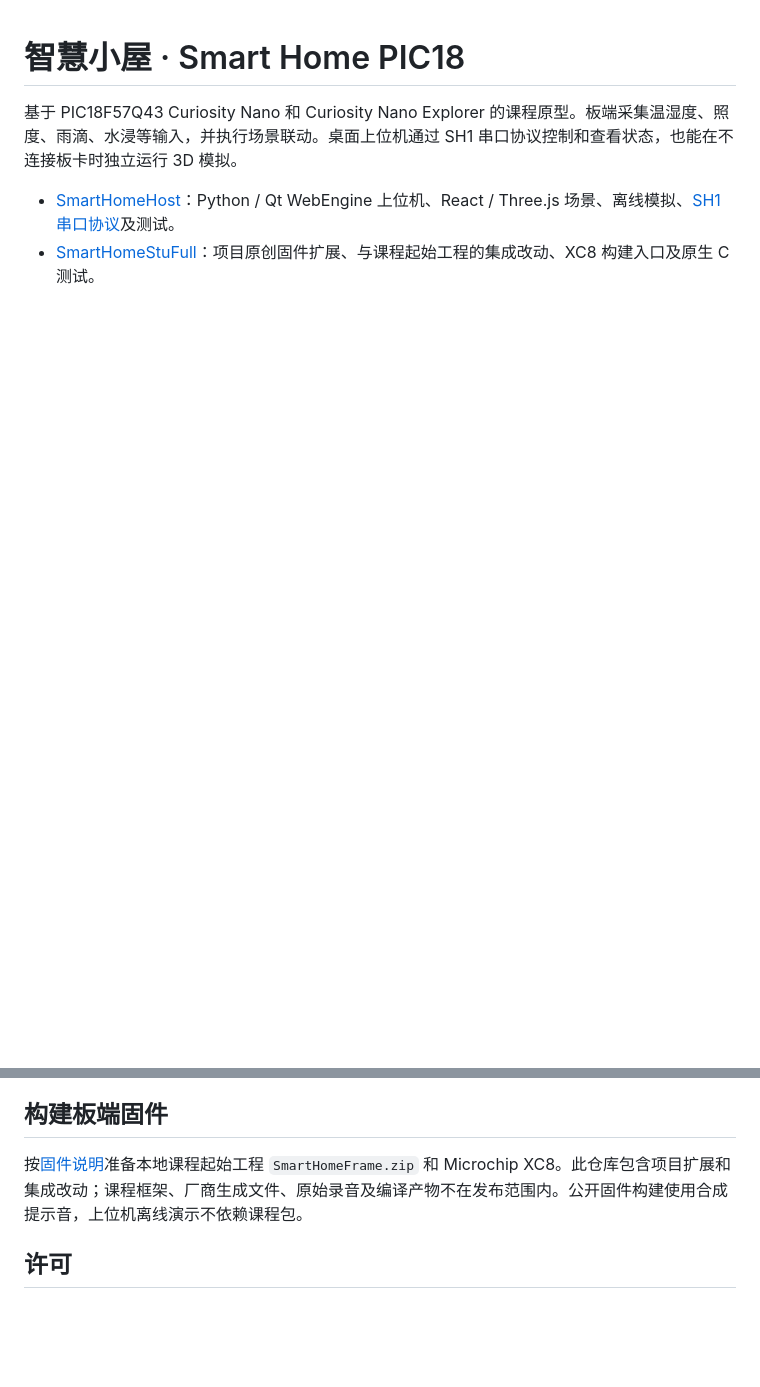
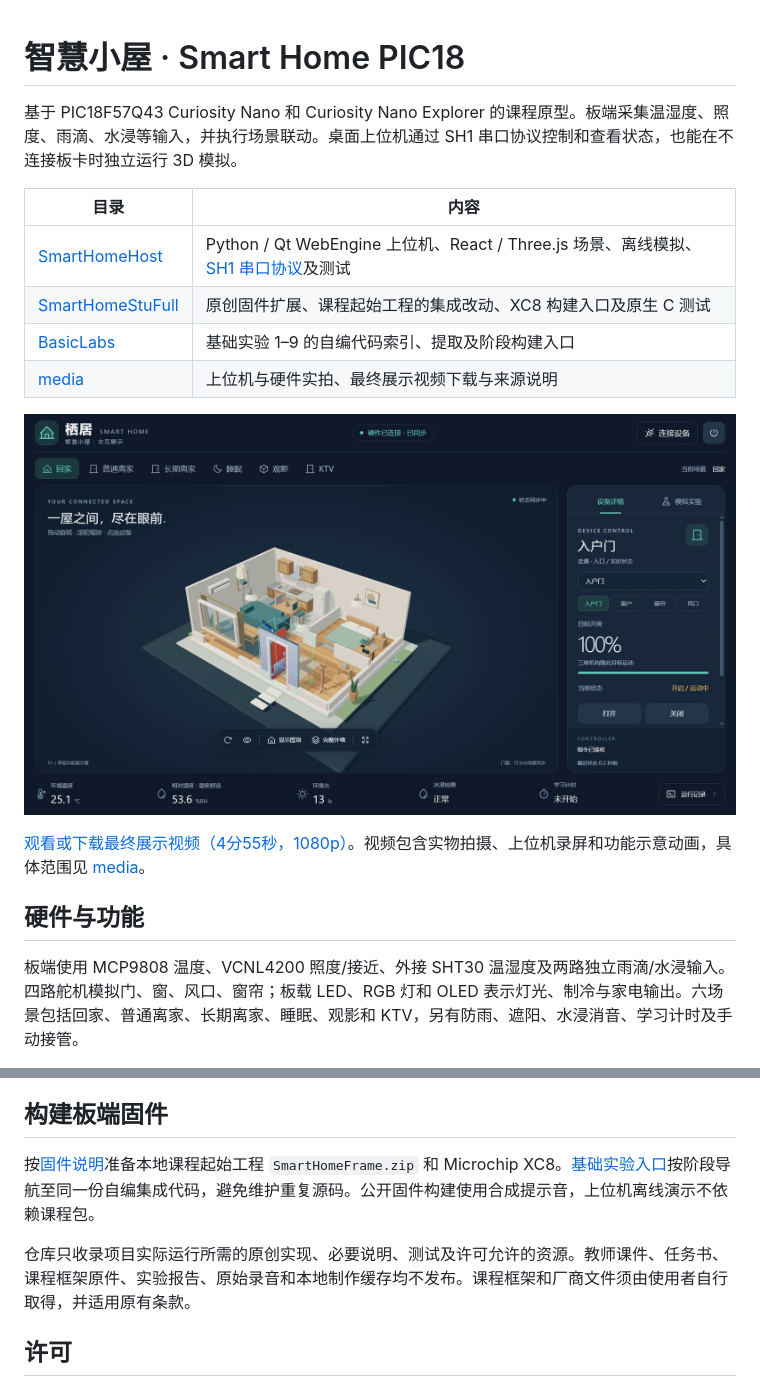
Before and after one commit to StEleven/smart-home-pic18, a Markdown page: README.md, 2 parts joined by grey strips. GitHub-like rendering; pictures changed too: media/host-3d.png (added); blank space fills up the shorter version.

Commit message:
Organize practical project, basic labs, and demo materials

```diff
--- a/README.md
+++ b/README.md
@@ -2,5 +2,18 @@
 
 基于 PIC18F57Q43 Curiosity Nano 和 Curiosity Nano Explorer 的课程原型。板端采集温湿度、照度、雨滴、水浸等输入，并执行场景联动。桌面上位机通过 SH1 串口协议控制和查看状态，也能在不连接板卡时独立运行 3D 模拟。
 
-- [SmartHomeHost](SmartHomeHost)：Python / Qt WebEngine 上位机、React / Three.js 场景、离线模拟、[SH1 串口协议](SmartHomeHost/PROTOCOL.md)及测试。
-- [SmartHomeStuFull](SmartHomeStuFull)：项目原创固件扩展、与课程起始工程的集成改动、XC8 构建入口及原生 C 测试。
+| 目录 | 内容 |
+| --- | --- |
+| [SmartHomeHost](SmartHomeHost) | Python / Qt WebEngine 上位机、React / Three.js 场景、离线模拟、[SH1 串口协议](SmartHomeHost/PROTOCOL.md)及测试 |
+| [SmartHomeStuFull](SmartHomeStuFull) | 原创固件扩展、课程起始工程的集成改动、XC8 构建入口及原生 C 测试 |
+| [BasicLabs](BasicLabs) | 基础实验 1–9 的自编代码索引、提取及阶段构建入口 |
+| [media](media) | 上位机与硬件实拍、最终展示视频下载与来源说明 |
+
+![3D 上位机与板端联动](media/host-3d.png)
+
+[观看或下载最终展示视频（4分55秒，1080p）](https://github.com/StEleven/smart-home-pic18/releases/tag/demo-v1.0)。视频包含实物拍摄、上位机录屏和功能示意动画，具体范围见 [media](media/README.md)。
+
+## 硬件与功能
+
+板端使用 MCP9808 温度、VCNL4200 照度/接近、外接 SHT30 温湿度及两路独立雨滴/水浸输入。四路舵机模拟门、窗、风口、窗帘；板载 LED、RGB 灯和 OLED 表示灯光、制冷与家电输出。六场景包括回家、普通离家、长期离家、睡眠、观影和 KTV，另有防雨、遮阳、水浸消音、学习计时及手动接管。
+
@@ -19,7 +33,9 @@ cd SmartHomeHost
 
 ## 构建板端固件
 
-按[固件说明](SmartHomeStuFull/README.md)准备本地课程起始工程 `SmartHomeFrame.zip` 和 Microchip XC8。此仓库包含项目扩展和集成改动；课程框架、厂商生成文件、原始录音及编译产物不在发布范围内。公开固件构建使用合成提示音，上位机离线演示不依赖课程包。
+按[固件说明](SmartHomeStuFull/README.md)准备本地课程起始工程 `SmartHomeFrame.zip` 和 Microchip XC8。[基础实验入口](BasicLabs/README.md)按阶段导航至同一份自编集成代码，避免维护重复源码。公开固件构建使用合成提示音，上位机离线演示不依赖课程包。
+
+仓库只收录项目实际运行所需的原创实现、必要说明、测试及许可允许的资源。教师课件、任务书、课程框架原件、实验报告、原始录音和本地制作缓存均不发布。课程框架和厂商文件须由使用者自行取得，并适用原有条款。
 
 ## 许可
 
```
Also changed, not shown: other parts of README.md (+1 -0 lines), BasicLabs/README.md (added, +150 -0 lines), SmartHomeStuFull/README.md (+2 -0 lines), media/README.md (added, +25 -0 lines), 4 other files.
